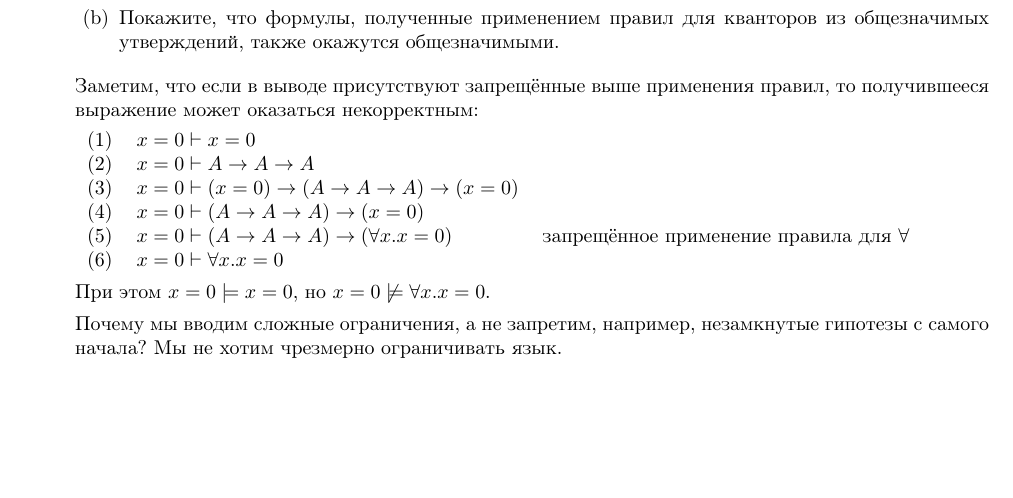
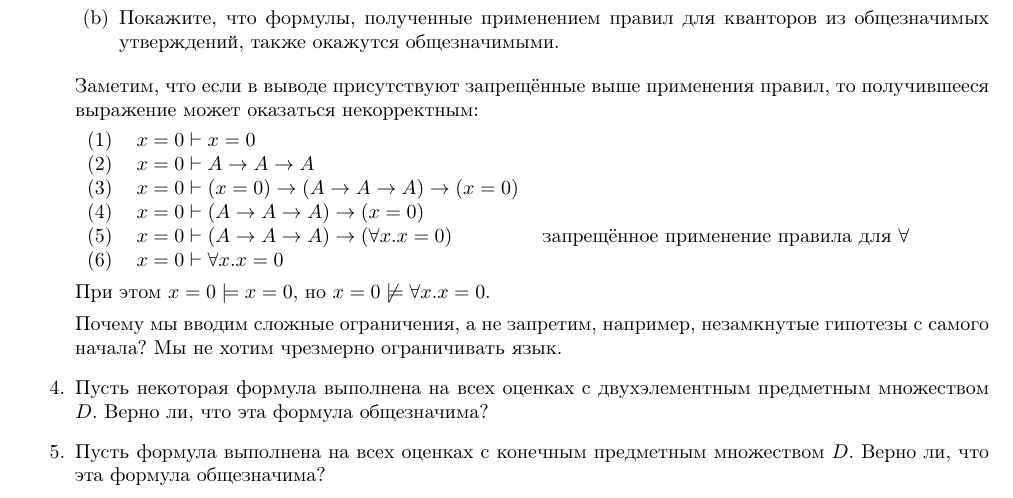
Before and after one commit to shd/logic2021, a LaTeX document (hw-theory.tex): part of page 7 of 7, cut so that both start at the same text, the shorter picture padded with empty space. Compiled offline with pdfLaTeX.

Commit message:
HW6, added 2 problems

```diff
--- a/hw-theory.tex
+++ b/hw-theory.tex
@@ -519,5 +519,10 @@ $\llbracket \alpha \rrbracket ^{x := \llbracket\theta\rrbracket} \ne \llbracket\
 Почему мы вводим сложные ограничения, а не запретим, например, незамкнутые гипотезы с самого начала? Мы
 не хотим чрезмерно ограничивать язык.
 
+\item Пусть некоторая формула выполнена на всех оценках с двухэлементным предметным множеством $D$.
+Верно ли, что эта формула общезначима?
+
+\item Пусть формула выполнена на всех оценках с конечным предметным множеством $D$. Верно ли, что эта формула общезначима?
+
 \end{enumerate}
 \end{document}
```
Also changed, not shown: hw-theory.pdf.
